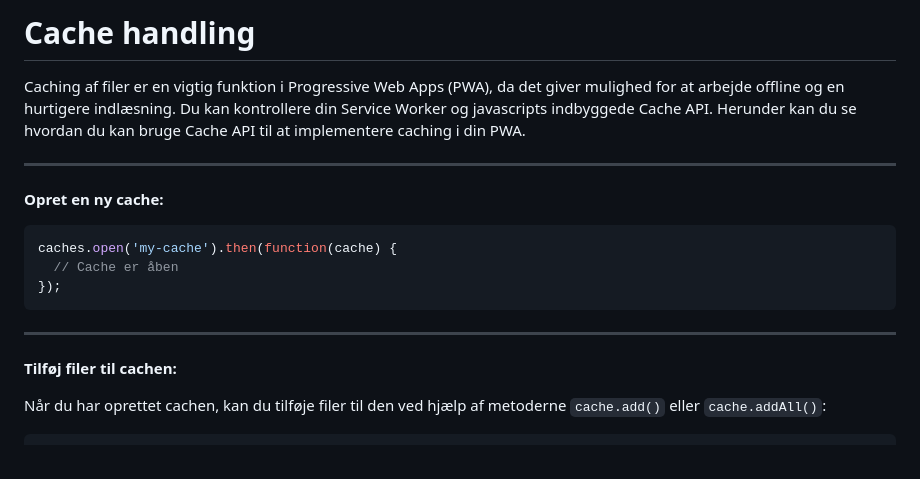
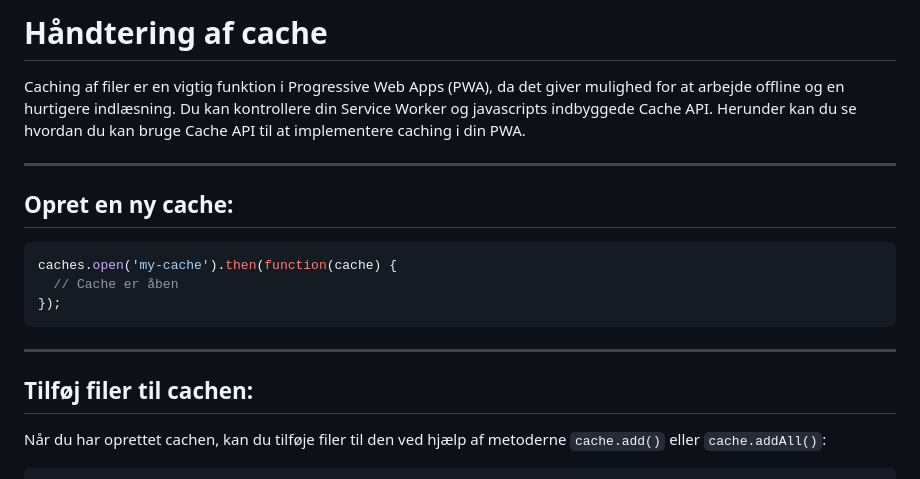
Before and after one commit to Webudvikler-TechCollege/Progressive-Web-Apps, a Markdown page: Guides/cache-handling.md, the part around one of its changes. Rendered like a GitHub page.

````diff
--- a/Guides/cache-handling.md
+++ b/Guides/cache-handling.md
@@ -1,15 +1,15 @@
-# Cache handling
+# Håndtering af cache
 
 Caching af filer er en vigtig funktion i Progressive Web Apps (PWA), da det giver mulighed for at arbejde offline og en hurtigere indlæsning. Du kan kontrollere din Service Worker og javascripts indbyggede Cache API. Herunder kan du se hvordan du kan bruge Cache API til at implementere caching i din PWA.
 ___
-**Opret en ny cache:**
+## Opret en ny cache:
 ```js
 caches.open('my-cache').then(function(cache) {
   // Cache er åben
 });
 ```
 ___
-**Tilføj filer til cachen:**
+## Tilføj filer til cachen:
 
 Når du har oprettet cachen, kan du tilføje filer til den ved hjælp af metoderne `cache.add()` eller `cache.addAll()`:
 ```javascript
````
Also changed, not shown: other parts of Guides/cache-handling.md (+5 -5 lines), Guides/cache-handling-avanceret.md (added, +64 -0 lines).
